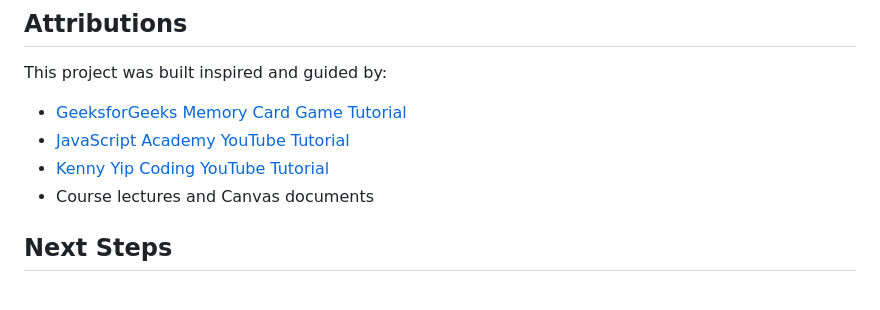
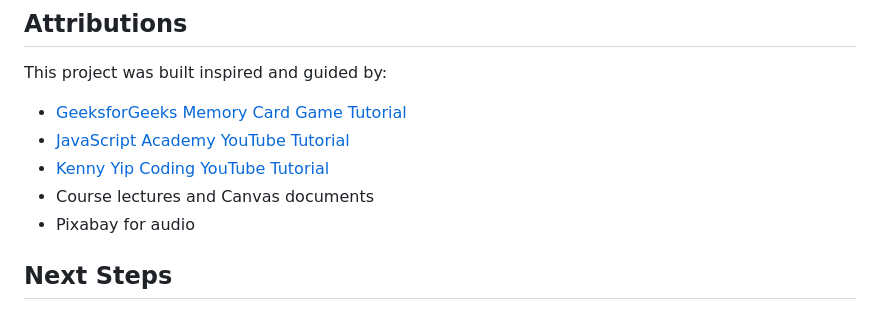
Before and after one commit to yousifalansari/memory-game, a Markdown page: README.md, the part around the change. Drawn GitHub-style.

Commit message:
audio attributions

```diff
--- a/README.md
+++ b/README.md
@@ -81,6 +81,7 @@ This project was built inspired and guided by:
 - [JavaScript Academy YouTube Tutorial](https://www.youtube.com/watch?v=xWdkt6KSirw&ab_channel=JavaScriptAcademy)
 - [Kenny Yip Coding YouTube Tutorial](https://www.youtube.com/watch?v=wz9jeI9M9hI&ab_channel=KennyYipCoding)
 - Course lectures and Canvas documents
+- Pixabay for audio
 
 ## Next Steps
 - Add multiplayer mode with turns and scoring.
```
